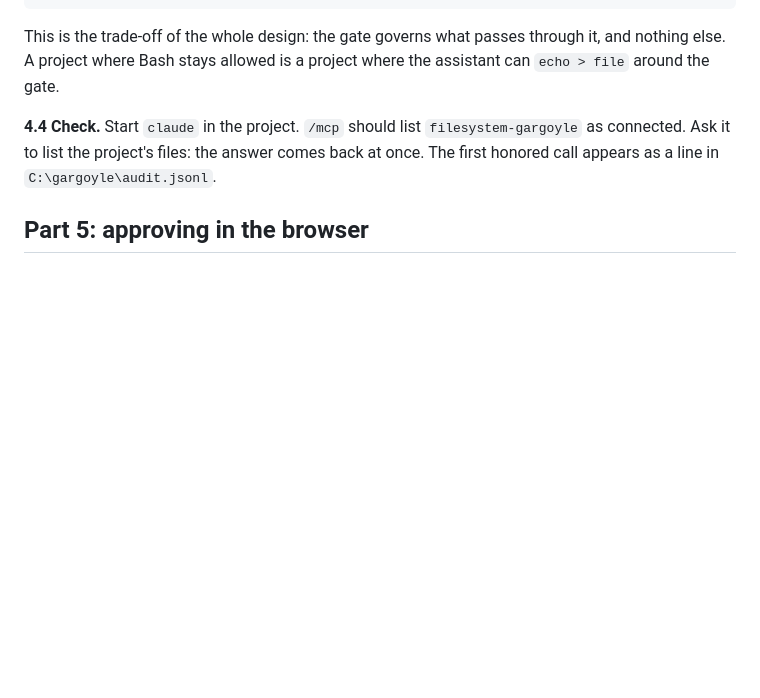
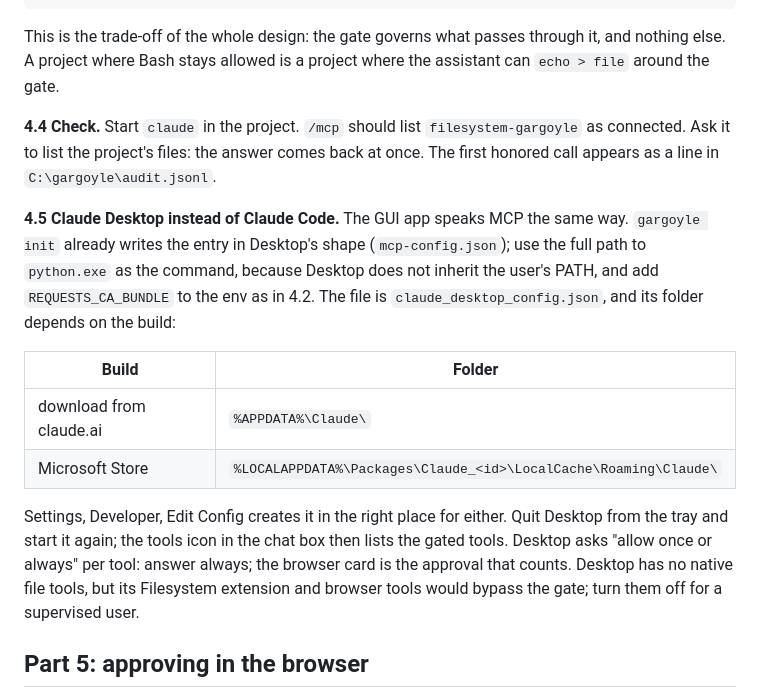
Before and after one commit to Elyon-Sol/Gargoyle, a Markdown page: docs/guide-hyperv-ubuntu-apache.md, the part around the change. GitHub-like rendering; blank space fills up the shorter version.

Commit message:
guide: Claude Desktop setup, including the Store build's config location
Co-Authored-By: Claude Mythos 5.1 <noreply@anthropic.com>

```diff
--- a/docs/guide-hyperv-ubuntu-apache.md
+++ b/docs/guide-hyperv-ubuntu-apache.md
@@ -290,6 +290,25 @@ project where the assistant can `echo > file` around the gate.
 the answer comes back at once. The first honored call appears as a line in
 `C:\gargoyle\audit.jsonl`.
 
+**4.5 Claude Desktop instead of Claude Code.** The GUI app speaks MCP the
+same way. `gargoyle init` already writes the entry in Desktop's shape
+(`mcp-config.json`); use the full path to `python.exe` as the command,
+because Desktop does not inherit the user's PATH, and add
+`REQUESTS_CA_BUNDLE` to the env as in 4.2. The file is
+`claude_desktop_config.json`, and its folder depends on the build:
+
+| Build | Folder |
+|---|---|
+| download from claude.ai | `%APPDATA%\Claude\` |
+| Microsoft Store | `%LOCALAPPDATA%\Packages\Claude_<id>\LocalCache\Roaming\Claude\` |
+
+Settings, Developer, Edit Config creates it in the right place for either.
+Quit Desktop from the tray and start it again; the tools icon in the chat
+box then lists the gated tools. Desktop asks "allow once or always" per
+tool: answer always; the browser card is the approval that counts.
+Desktop has no native file tools, but its Filesystem extension and browser
+tools would bypass the gate; turn them off for a supervised user.
+
 ## Part 5: approving in the browser
 
 Open `https://gargoyle.lan/approve` on any machine in `192.168.60.0/24`
```
